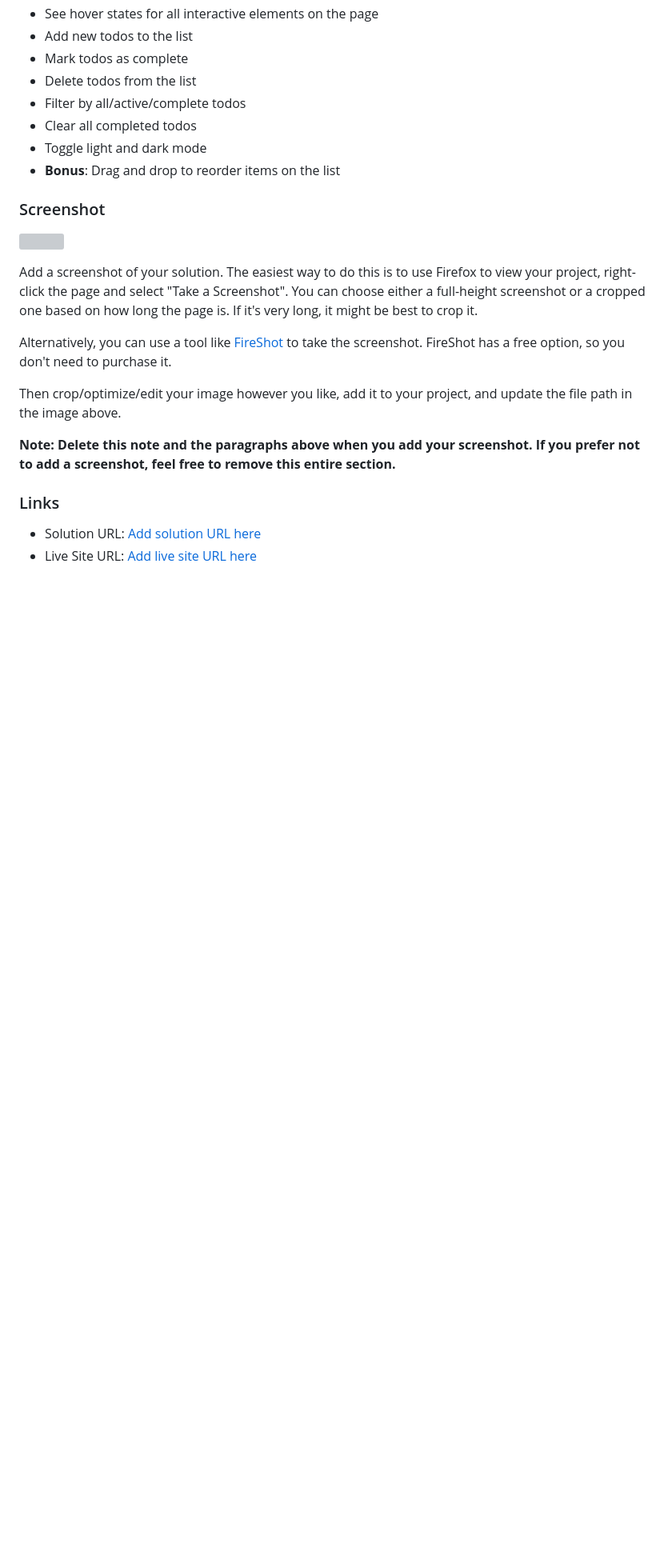
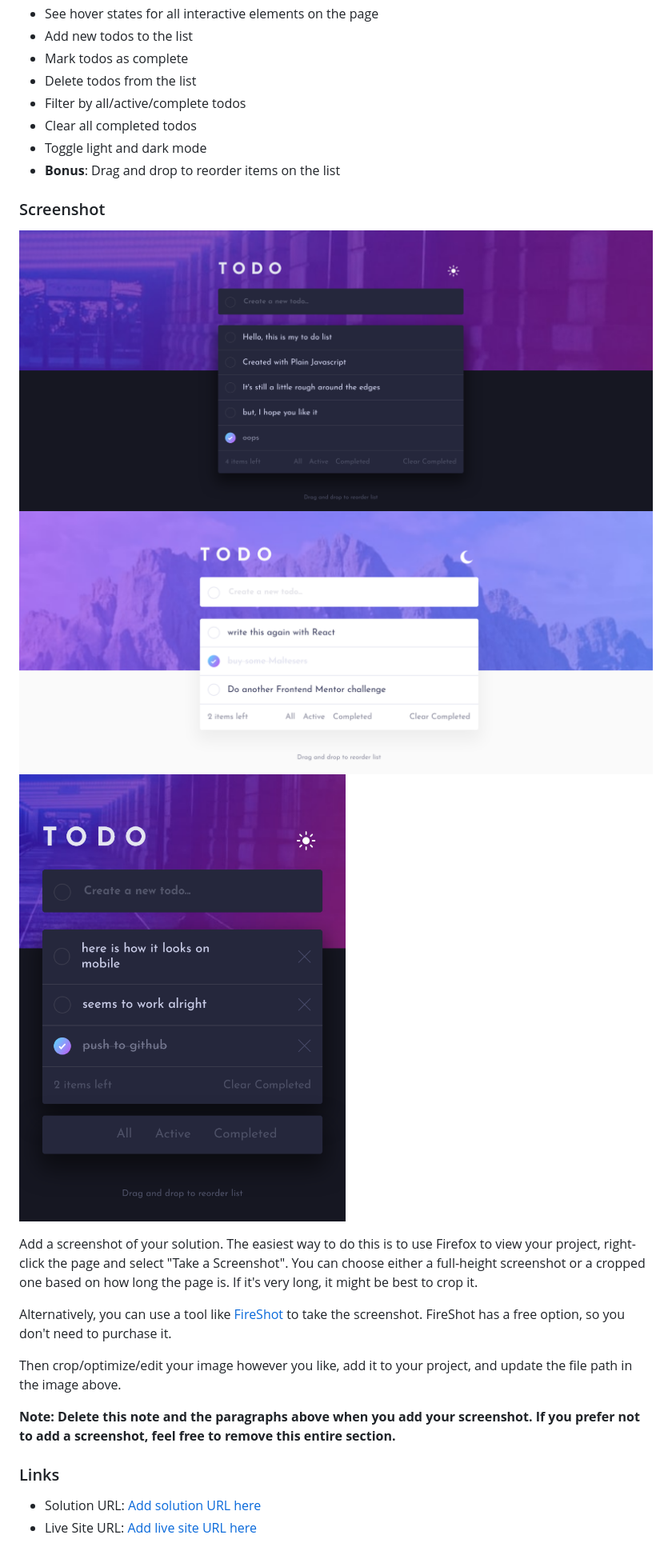
Before and after one commit to mattyd96/todo-list-app, a Markdown page: README-template.md, the part around the change printed below. Shown: that part at 80% size. Drawn GitHub-style; pictures changed too: screenshot-desktop-dark.jpg (added), screenshot-desktop-light.jpg (added), screenshot-mobile-dark.jpg (added); blank space fills up the shorter version; grey boxes are pictures that could not be loaded.

```diff
--- a/README-template.md
+++ b/README-template.md
@@ -36,7 +35,9 @@ Users should be able to:
 
 ### Screenshot
 
-![](./screenshot.jpg)
+![](./screenshot-desktop-dark.jpg)
+![](./screenshot-desktop-light.jpg)
+![](./screenshot-mobile-dark.jpg)
 
 Add a screenshot of your solution. The easiest way to do this is to use Firefox to view your project, right-click the page and select "Take a Screenshot". You can choose either a full-height screenshot or a cropped one based on how long the page is. If it's very long, it might be best to crop it.
 
```
Also changed, not shown: other parts of README-template.md (+5 -45 lines), 5 other files.
